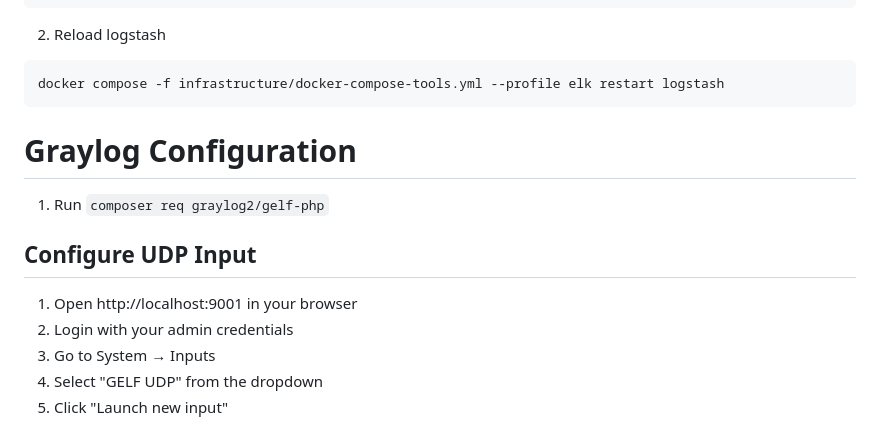
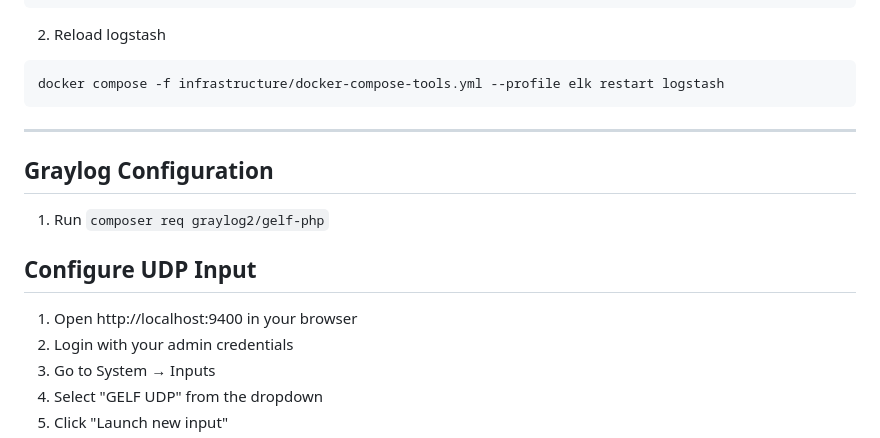
Before and after one commit to dykyi-roman/enterprise-skeleton, a Markdown page: README.md, the part around the change printed below. Rendered like a GitHub page.

````diff
--- a/README.md
+++ b/README.md
@@ -119,12 +121,14 @@ The project includes several code quality and analysis tools:
 docker compose -f infrastructure/docker-compose-tools.yml --profile elk restart logstash
 ```
 
-# Graylog Configuration
+---
+
+## Graylog Configuration
 
 1. Run `composer req graylog2/gelf-php`
 
 ## Configure UDP Input
-1. Open http://localhost:9001 in your browser
+1. Open http://localhost:9400 in your browser
 2. Login with your admin credentials
 3. Go to System → Inputs
 4. Select "GELF UDP" from the dropdown
````
Also changed, not shown: other parts of README.md (+36 -0 lines), img.png.
